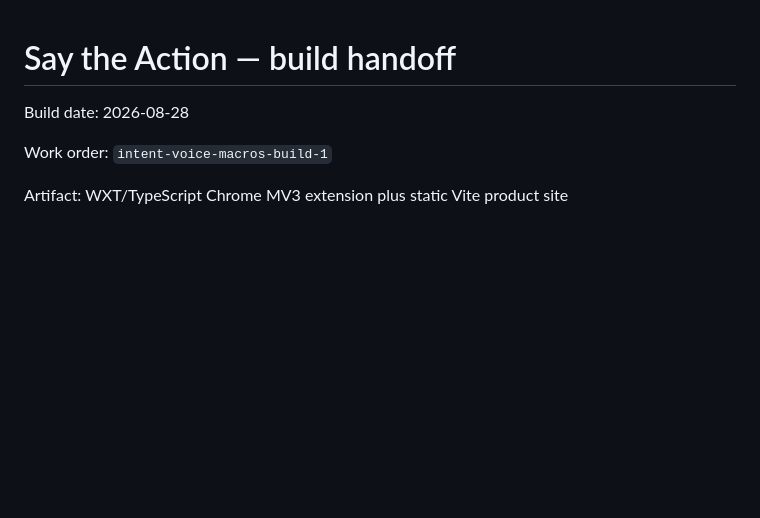
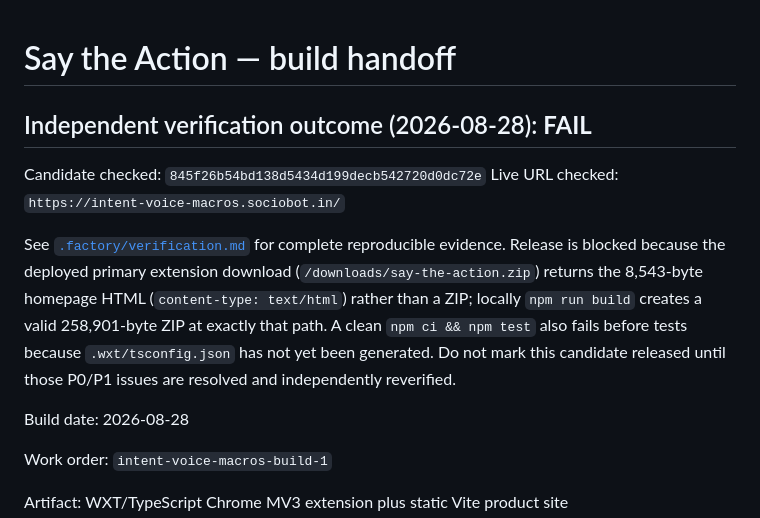
Before and after one commit to B-Divyesh/sf-intent-voice-macros, a Markdown page: .factory/handoff.md, the part around the change. Rendered like a GitHub page; blank space fills up the shorter version.

Commit message:
docs: record independent verification failure

```diff
--- a/.factory/handoff.md
+++ b/.factory/handoff.md
@@ -1,4 +1,11 @@
 # Say the Action — build handoff
+
+## Independent verification outcome (2026-08-28): **FAIL**
+
+Candidate checked: `845f26b54bd138d5434d199decb542720d0dc72e`
+Live URL checked: `https://intent-voice-macros.sociobot.in/`
+
+See [`.factory/verification.md`](./verification.md) for complete reproducible evidence. Release is blocked because the deployed primary extension download (`/downloads/say-the-action.zip`) returns the 8,543-byte homepage HTML (`content-type: text/html`) rather than a ZIP; locally `npm run build` creates a valid 258,901-byte ZIP at exactly that path. A clean `npm ci && npm test` also fails before tests because `.wxt/tsconfig.json` has not yet been generated. Do not mark this candidate released until those P0/P1 issues are resolved and independently reverified.
 
 Build date: 2026-08-28
 
```
Also changed, not shown: .factory/verification.md (added, +64 -0 lines).
